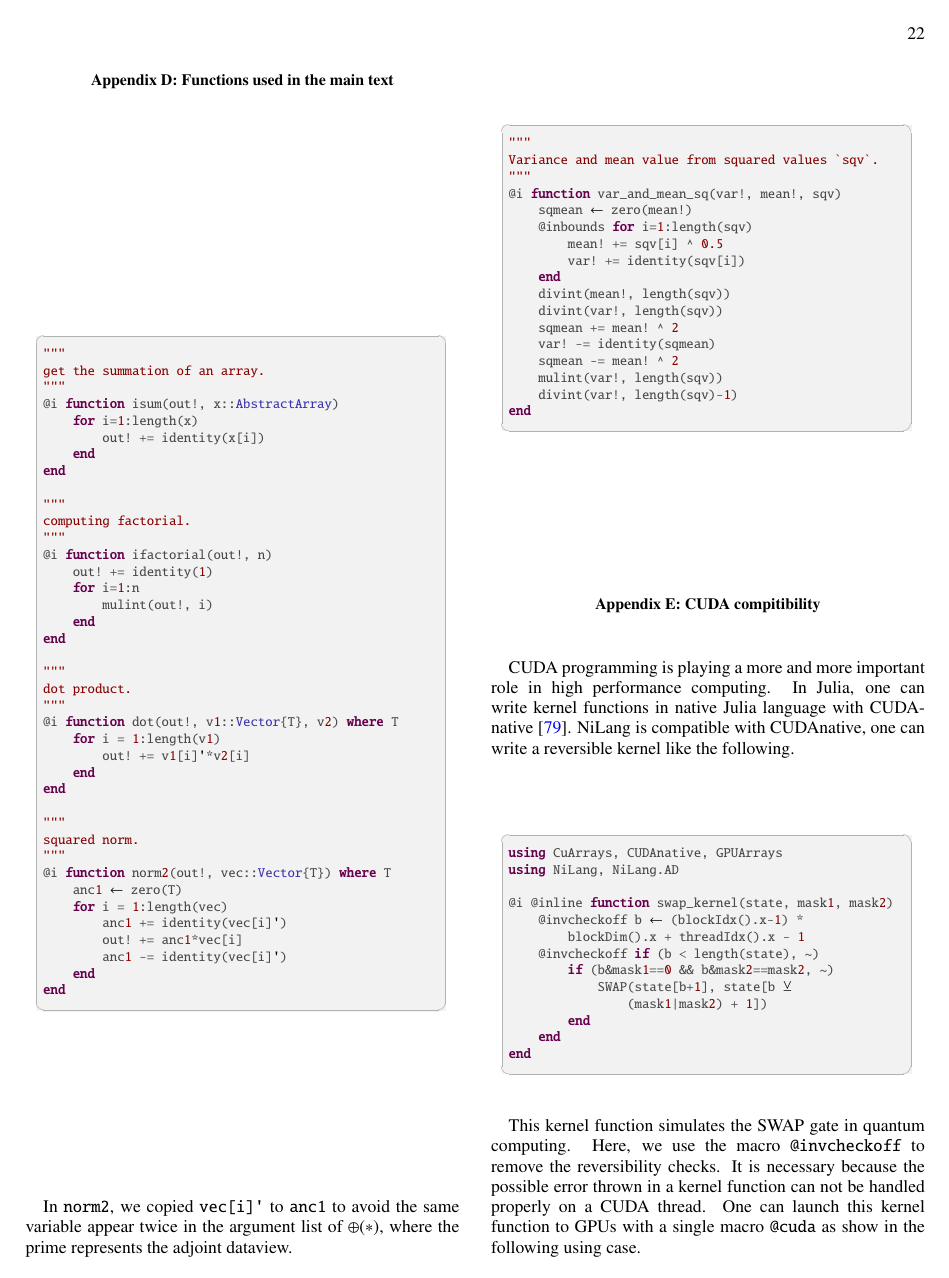
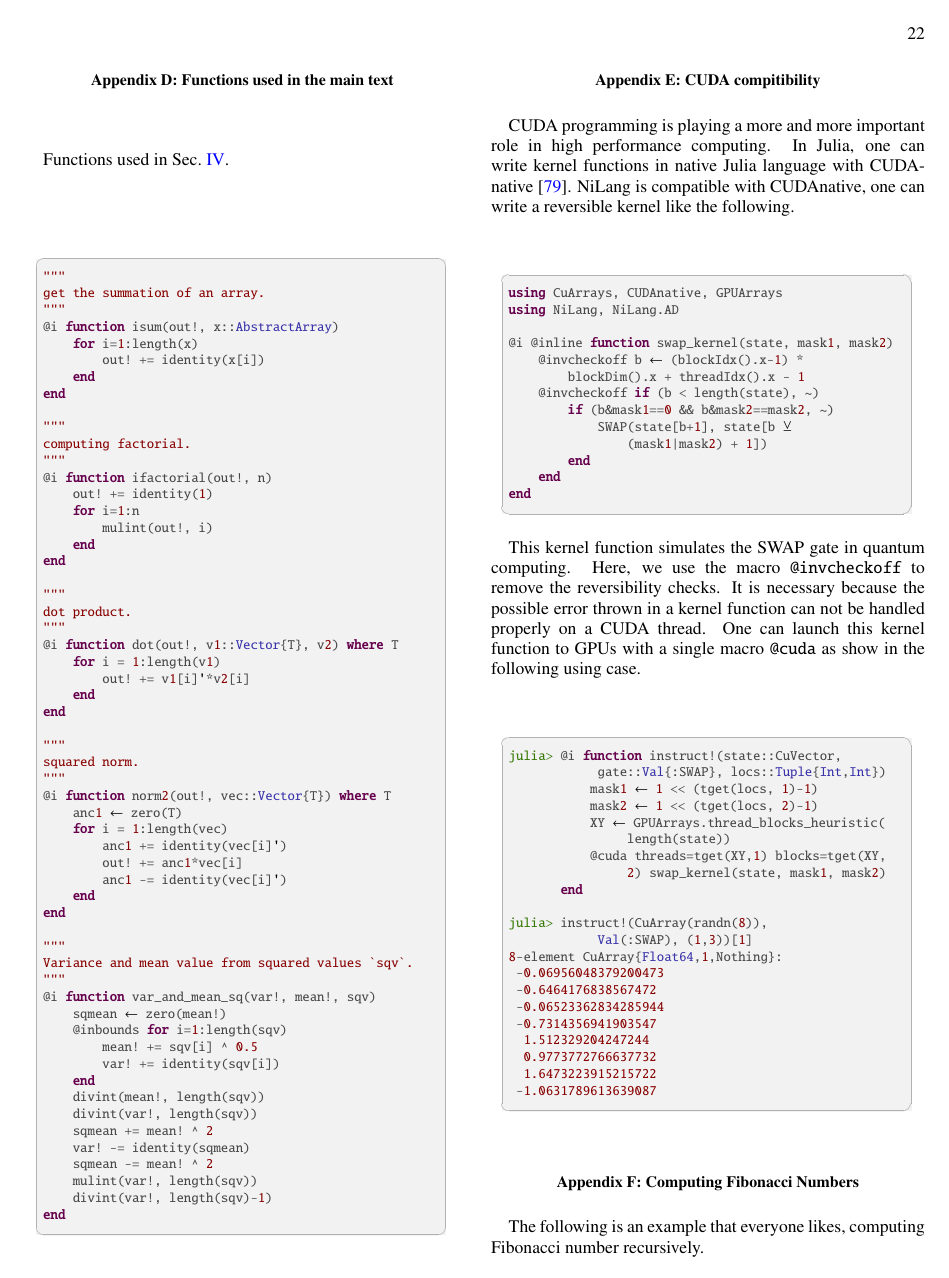
Before and after one commit to GiggleLiu/nilangpaper, a LaTeX paper (invc.tex): page 22 of 24. The pictures show the PDF file invc.pdf that the author committed with the source.

Commit message:
fix codes in the main text

```diff
--- a/invc.tex
+++ b/invc.tex
@@ -1865,6 +1865,8 @@ Besides, the Fibonacci example is often used in a reversible language as a tutor
 
 \section{Functions used in the main text}\label{app:functions}
 
+Functions used in \Sec{sec:example}.
+
 \begin{minipage}{.44\textwidth}
 \begin{lstlisting}
 """
@@ -1906,13 +1908,7 @@ squared norm.
         anc1 -= identity(vec[i]')
     end
 end
-\end{lstlisting}
-\end{minipage}
-
-In \texttt{norm2}, we copied \texttt{vec[i]\textquotesingle} to \texttt{anc1} to avoid the same variable appear twice in the argument list of $\oplus(*)$, where the prime represents the adjoint dataview.
-
-\begin{minipage}{.44\textwidth}
-\begin{lstlisting}
+
 """
 Variance and mean value from squared values `sqv`.
 """
```
Also changed, not shown: invc.pdf, invc.tex (4 more changed lines).
